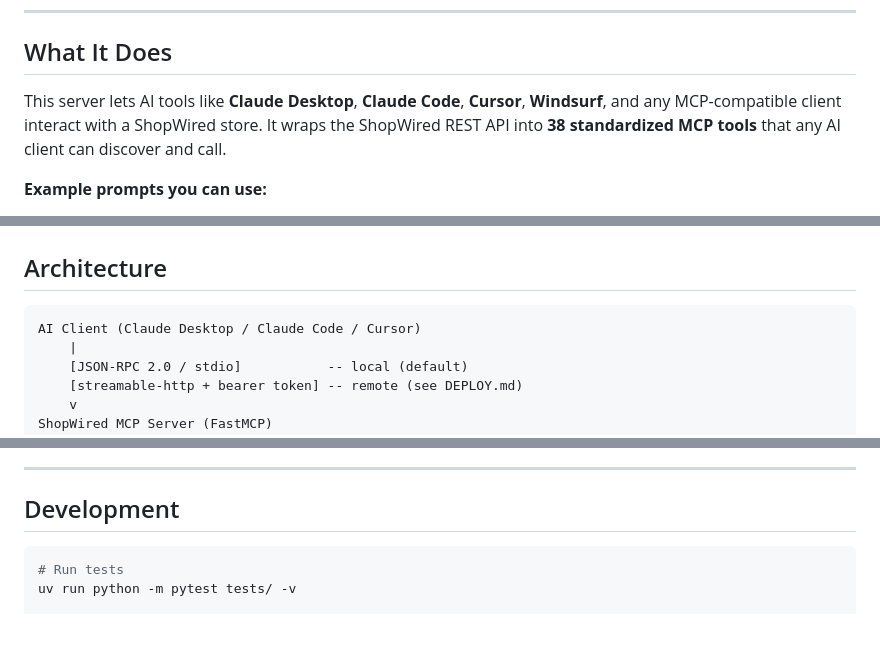
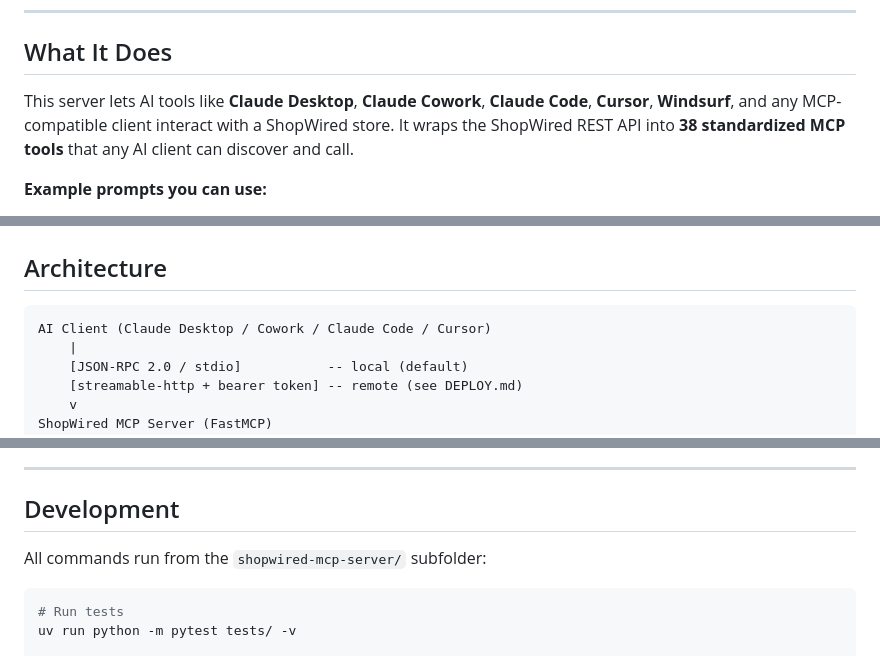
Before and after one commit to mcmespinaa/shopwired-mcp-server, a Markdown page: README.md, 3 parts joined by grey strips. Rendered like a GitHub page; blank space fills up the shorter version.

````diff
--- a/README.md
+++ b/README.md
@@ -8,7 +8,7 @@ An [MCP (Model Context Protocol)](https://modelcontextprotocol.io/) server that
 
 ## What It Does
 
-This server lets AI tools like **Claude Desktop**, **Claude Code**, **Cursor**, **Windsurf**, and any MCP-compatible client interact with a ShopWired store. It wraps the ShopWired REST API into **38 standardized MCP tools** that any AI client can discover and call.
+This server lets AI tools like **Claude Desktop**, **Claude Cowork**, **Claude Code**, **Cursor**, **Windsurf**, and any MCP-compatible client interact with a ShopWired store. It wraps the ShopWired REST API into **38 standardized MCP tools** that any AI client can discover and call.
 
 **Example prompts you can use:**
 
@@ -190,7 +205,7 @@ Add to your MCP configuration file (`.cursor/mcp.json` or equivalent):
 ## Architecture
 
 ```
-AI Client (Claude Desktop / Claude Code / Cursor)
+AI Client (Claude Desktop / Cowork / Claude Code / Cursor)
     |
     [JSON-RPC 2.0 / stdio]           -- local (default)
     [streamable-http + bearer token] -- remote (see DEPLOY.md)
@@ -393,6 +410,8 @@ tools, the skills provide the judgment.
 
 ## Development
 
+All commands run from the `shopwired-mcp-server/` subfolder:
+
 ```bash
 # Run tests
 uv run python -m pytest tests/ -v
````
Also changed, not shown: other parts of README.md (+24 -7 lines), shopwired-mcp-server/README.md (+5 -5 lines).
